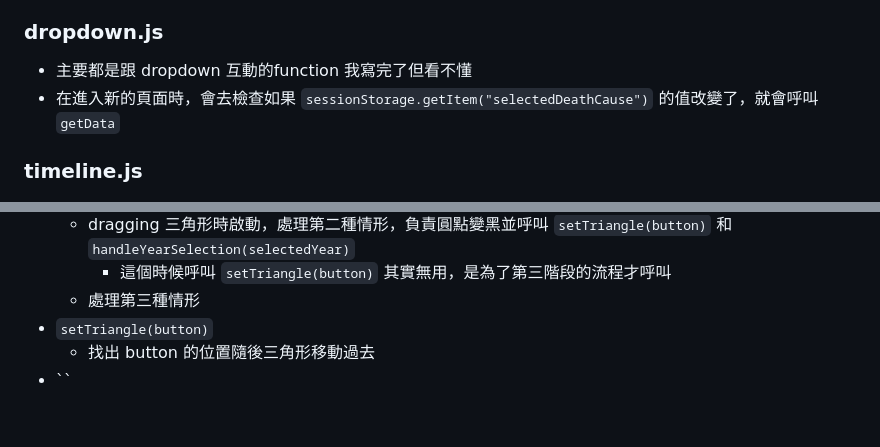
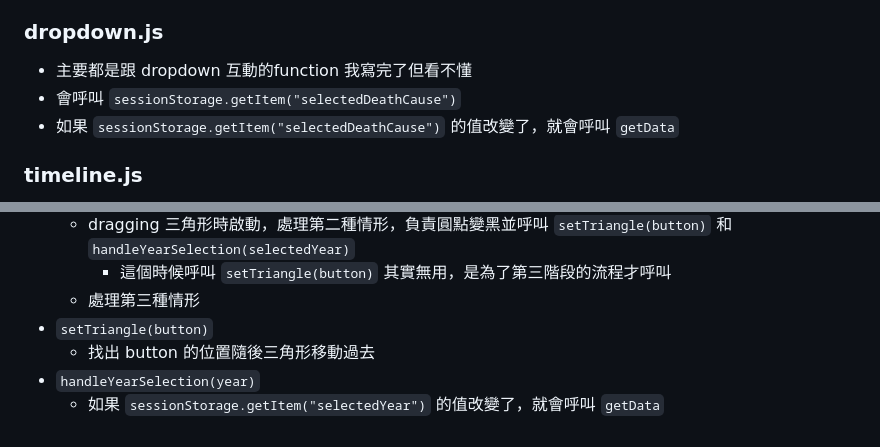
Before and after one commit to mm1719/NYCU-Data-Visualization-and-Visual-Analytics-final_project, a Markdown page: README.md, 2 parts joined by grey strips. Drawn GitHub-style.

```diff
--- a/README.md
+++ b/README.md
@@ -44,7 +44,8 @@ Cause of Deaths around the World (Historical Data)
 
 ###  dropdown.js
 * 主要都是跟 dropdown 互動的function 我寫完了但看不懂
-* 在進入新的頁面時，會去檢查如果 `sessionStorage.getItem("selectedDeathCause")` 的值改變了，就會呼叫 `getData`
+* 會呼叫 `sessionStorage.getItem("selectedDeathCause")`
+* 如果 `sessionStorage.getItem("selectedDeathCause")` 的值改變了，就會呼叫 `getData`
 
 ### timeline.js
 * 有點複雜，主要有三種觸發流程
@@ -59,4 +60,5 @@ Cause of Deaths around the World (Historical Data)
   * 處理第三種情形
 * `setTriangle(button)`
   * 找出 button 的位置隨後三角形移動過去
-* ``
+* `handleYearSelection(year)`
+  * 如果 `sessionStorage.getItem("selectedYear")` 的值改變了，就會呼叫 `getData`
```
